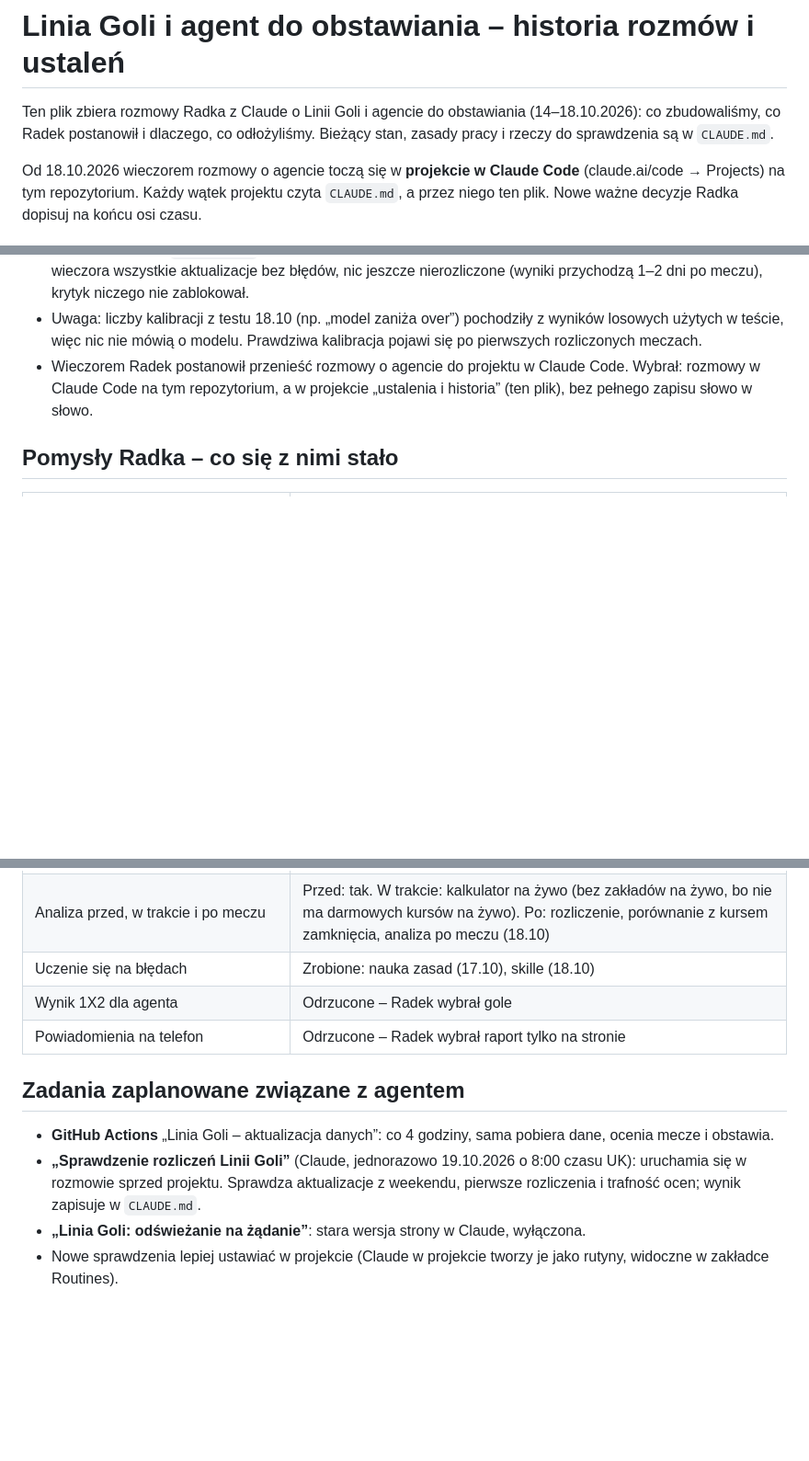
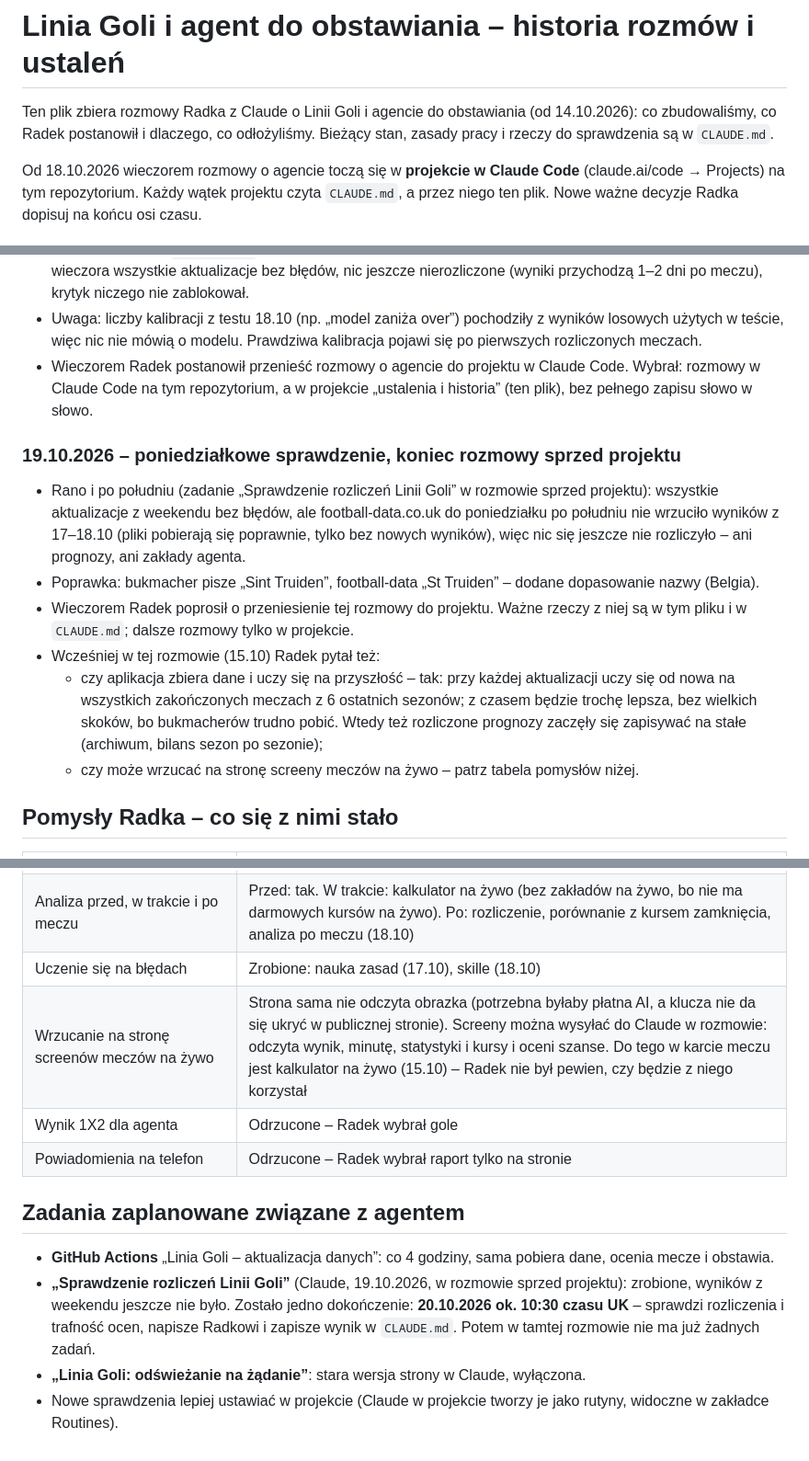
Before and after one commit to rzarzycki98-hash/Radek, a Markdown page: gole/HISTORIA.md, 3 parts joined by grey strips. Shown at 92% size. Drawn GitHub-style; blank space fills up the shorter version.

Commit message:
Notatki projektu: ustalenia z rozmowy sprzed projektu (19.10) – przeniesione na prośbę Radka
Co-Authored-By: Claude Opus 5.5 <noreply@anthropic.com>
Claude-Session: https://claude.ai/code/session_01BrtX2BMg3GAkwFCtLNRBjY

```diff
--- a/gole/HISTORIA.md
+++ b/gole/HISTORIA.md
@@ -1,6 +1,6 @@
 # Linia Goli i agent do obstawiania – historia rozmów i ustaleń
 
-Ten plik zbiera rozmowy Radka z Claude o Linii Goli i agencie do obstawiania (14–18.10.2026): co zbudowaliśmy, co Radek
+Ten plik zbiera rozmowy Radka z Claude o Linii Goli i agencie do obstawiania (od 14.10.2026): co zbudowaliśmy, co Radek
 postanowił i dlaczego, co odłożyliśmy. Bieżący stan, zasady pracy i rzeczy do sprawdzenia są w `CLAUDE.md`.
 
 Od 18.10.2026 wieczorem rozmowy o agencie toczą się w **projekcie w Claude Code** (claude.ai/code → Projects) na tym
@@ -84,6 +84,20 @@ osi czasu.
 - Wieczorem Radek postanowił przenieść rozmowy o agencie do projektu w Claude Code. Wybrał: rozmowy w Claude Code na tym
   repozytorium, a w projekcie „ustalenia i historia” (ten plik), bez pełnego zapisu słowo w słowo.
 
+### 19.10.2026 – poniedziałkowe sprawdzenie, koniec rozmowy sprzed projektu
+
+- Rano i po południu (zadanie „Sprawdzenie rozliczeń Linii Goli” w rozmowie sprzed projektu): wszystkie aktualizacje
+  z weekendu bez błędów, ale football-data.co.uk do poniedziałku po południu nie wrzuciło wyników z 17–18.10 (pliki
+  pobierają się poprawnie, tylko bez nowych wyników), więc nic się jeszcze nie rozliczyło – ani prognozy, ani zakłady agenta.
+- Poprawka: bukmacher pisze „Sint Truiden”, football-data „St Truiden” – dodane dopasowanie nazwy (Belgia).
+- Wieczorem Radek poprosił o przeniesienie tej rozmowy do projektu. Ważne rzeczy z niej są w tym pliku i w `CLAUDE.md`;
+  dalsze rozmowy tylko w projekcie.
+- Wcześniej w tej rozmowie (15.10) Radek pytał też:
+  - czy aplikacja zbiera dane i uczy się na przyszłość – tak: przy każdej aktualizacji uczy się od nowa na wszystkich
+    zakończonych meczach z 6 ostatnich sezonów; z czasem będzie trochę lepsza, bez wielkich skoków, bo bukmacherów trudno
+    pobić. Wtedy też rozliczone prognozy zaczęły się zapisywać na stałe (archiwum, bilans sezon po sezonie);
+  - czy może wrzucać na stronę screeny meczów na żywo – patrz tabela pomysłów niżej.
+
 ## Pomysły Radka – co się z nimi stało
 
 | Pomysł | Co się stało |
@@ -97,13 +111,15 @@ osi czasu.
 | Zbieranie wyników i kursów w czasie | Zrobione: archiwum prognoz, oceny agenta z 400 dni, pamięć kursów |
 | Analiza przed, w trakcie i po meczu | Przed: tak. W trakcie: kalkulator na żywo (bez zakładów na żywo, bo nie ma darmowych kursów na żywo). Po: rozliczenie, porównanie z kursem zamknięcia, analiza po meczu (18.10) |
 | Uczenie się na błędach | Zrobione: nauka zasad (17.10), skille (18.10) |
+| Wrzucanie na stronę screenów meczów na żywo | Strona sama nie odczyta obrazka (potrzebna byłaby płatna AI, a klucza nie da się ukryć w publicznej stronie). Screeny można wysyłać do Claude w rozmowie: odczyta wynik, minutę, statystyki i kursy i oceni szanse. Do tego w karcie meczu jest kalkulator na żywo (15.10) – Radek nie był pewien, czy będzie z niego korzystał |
 | Wynik 1X2 dla agenta | Odrzucone – Radek wybrał gole |
 | Powiadomienia na telefon | Odrzucone – Radek wybrał raport tylko na stronie |
 
 ## Zadania zaplanowane związane z agentem
 
 - **GitHub Actions** „Linia Goli – aktualizacja danych”: co 4 godziny, sama pobiera dane, ocenia mecze i obstawia.
-- **„Sprawdzenie rozliczeń Linii Goli”** (Claude, jednorazowo 19.10.2026 o 8:00 czasu UK): uruchamia się w rozmowie
-  sprzed projektu. Sprawdza aktualizacje z weekendu, pierwsze rozliczenia i trafność ocen; wynik zapisuje w `CLAUDE.md`.
+- **„Sprawdzenie rozliczeń Linii Goli”** (Claude, 19.10.2026, w rozmowie sprzed projektu): zrobione, wyników z weekendu
+  jeszcze nie było. Zostało jedno dokończenie: **20.10.2026 ok. 10:30 czasu UK** – sprawdzi rozliczenia i trafność ocen,
+  napisze Radkowi i zapisze wynik w `CLAUDE.md`. Potem w tamtej rozmowie nie ma już żadnych zadań.
 - **„Linia Goli: odświeżanie na żądanie”**: stara wersja strony w Claude, wyłączona.
 - Nowe sprawdzenia lepiej ustawiać w projekcie (Claude w projekcie tworzy je jako rutyny, widoczne w zakładce Routines).
```
Also changed, not shown: CLAUDE.md (+8 -4 lines).
